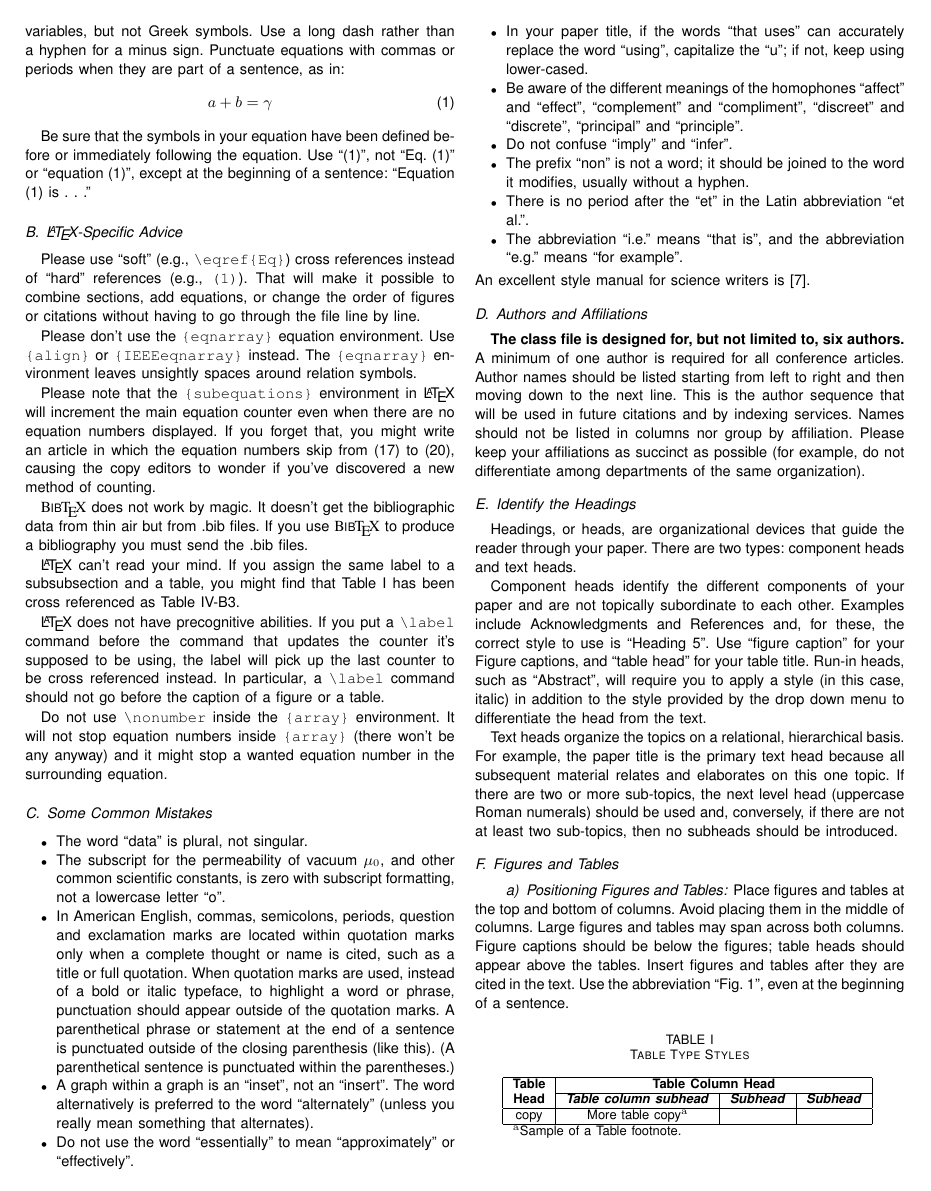
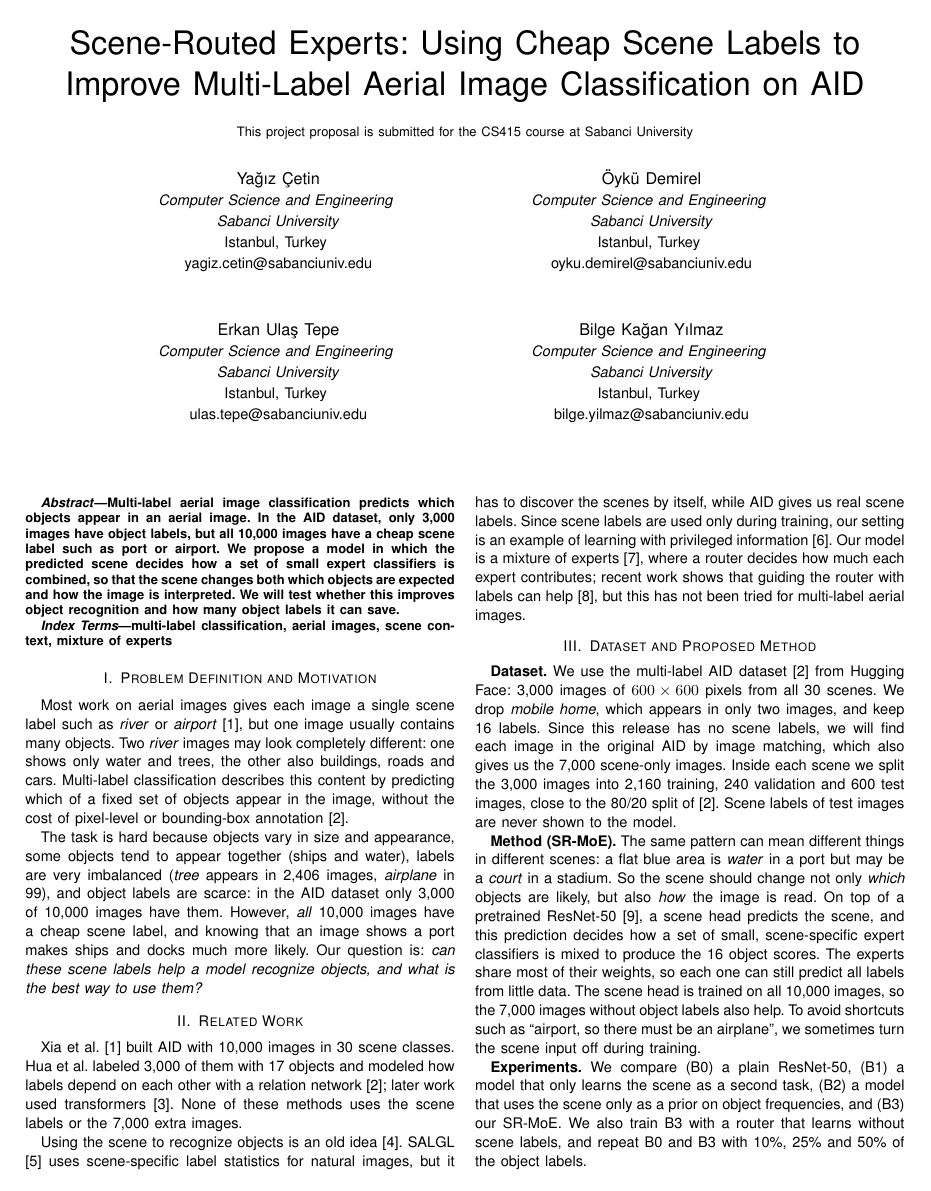
Before and after one commit to PassifloraVitifolia/CS415-CourseProject, a LaTeX paper (main.tex): page 2 of 3 before the commit and page 1 of 2 after it. Compiled offline with pdfLaTeX; a missing font is replaced by an installed copy or a similar font; a LaTeX package or settings file that is missing is left out.

Commit message:
Revise title and enhance project proposal content
Updated title and abstract to reflect new project focus on scene-routed experts for multi-label aerial image classification. Added new sections on problem definition, motivation, related work, dataset, proposed method, and project responsibilities.

```diff
--- a/main.tex
+++ b/main.tex
@@ -3,6 +3,7 @@
 % The preceding line is only needed to identify funding in the first footnote. If that is unneeded, please comment it out.
 
 % --- FONT AYARI (Arial / Helvetica) ----------------------
+\usepackage[T1]{fontenc}
 \usepackage[scaled]{helvet}
 \renewcommand{\familydefault}{\sfdefault}
 % --------------------------------------------------------------------------
@@ -13,12 +14,13 @@
 \usepackage{graphicx}
 \usepackage{textcomp}
 \usepackage{xcolor}
+\usepackage{array}
 \def\BibTeX{{\rm B\kern-.05em{\sc i\kern-.025em b}\kern-.08em
     T\kern-.1667em\lower.7ex\hbox{E}\kern-.125emX}}
 \begin{document}
 
-\title{Project Proposal: Multi-Label Remote Sensing Scene Classification on the AID Dataset\\
-{\footnotesize \textsuperscript{*}This project proposal is submitted for the CS415 course at Sabanci University}
+\title{Scene-Routed Experts: Using Cheap Scene Labels to Improve Multi-Label Aerial Image Classification on AID\\
+{\footnotesize This project proposal is submitted for the CS415 course at Sabanci University}
 }
 
 \author{
@@ -50,3 +52,4 @@ bilge.yilmaz@sabanciuniv.edu}
 \maketitle
 
 \begin{abstract}
+Multi-label aerial image classification predicts which objects appear in an aerial image. In the AID dataset, only 3,000 images have object labels, but all 10,000 images have a cheap scene label such as port or airport. We propose a model in which the predicted scene decides how a set of small expert classifiers is combined, so that the scene changes both which objects are expected and how the image is interpreted. We will test whether this improves object recognition and how many object labels it can save.
@@ -56,6 +56,8 @@ or Math in Paper Title or Abstract.
 \end{abstract}
 
 \begin{IEEEkeywords}
-component, formatting, style, styling, insert
+multi-label classification, aerial images, scene context, mixture of experts
 \end{IEEEkeywords}
 
+\section{Problem Definition and Motivation}
+Most work on aerial images gives each image a single scene label such as \textit{river} or \textit{airport} \cite{xia2017aid}, but one image usually contains many objects. Two \textit{river} images may look completely different: one shows only water and trees, the other also buildings, roads and cars. Multi-label classification describes this content by predicting which of a fixed set of objects appear in the image, without the cost of pixel-level or bounding-box annotation \cite{hua2020relation}.
@@ -65,5 +64,7 @@ Please observe the conference page limits.
 
-\section{Overview of related work}
+The task is hard because objects vary in size and appearance, some objects tend to appear together (ships and water), labels are very imbalanced (\textit{tree} appears in 2,406 images, \textit{airplane} in 99), and object labels are scarce: in the AID dataset only 3,000 of 10,000 images have them. However, \emph{all} 10,000 images have a cheap scene label, and knowing that an image shows a port makes ships and docks much more likely. Our question is: \textit{can these scene labels help a model recognize objects, and what is the best way to use them?}
 
-\subsection{Maintaining the Integrity of the Specifications}
+\section{Related Work}
+Xia et al. \cite{xia2017aid} built AID with 10,000 images in 30 scene classes. Hua et al. labeled 3,000 of them with 17 objects and modeled how labels depend on each other with a relation network \cite{hua2020relation}; later work used transformers \cite{wu2022smat}. None of these methods uses the scene labels or the 7,000 extra images.
 
+Using the scene to recognize objects is an old idea \cite{torralba2010forest}. SALGL \cite{zhu2023salgl} uses scene-specific label statistics for natural images, but it has to discover the scenes by itself, while AID gives us real scene labels. Since scene labels are used only during training, our setting is an example of learning with privileged information \cite{vapnik2009lupi}. Our model is a mixture of experts \cite{jacobs1991moe}, where a router decides how much each expert contributes; recent work shows that guiding the router with labels can help \cite{zeng2026med}, but this has not been tried for multi-label aerial images.
@@ -77,7 +71,8 @@ Please do not revise any of the current designations.
 
-\section{Datasets and related methods}
+\section{Dataset and Proposed Method}
+\textbf{Dataset.} We use the multi-label AID dataset \cite{hua2020relation} from Hugging Face: 3,000 images of $600 \times 600$ pixels from all 30 scenes. We drop \textit{mobile home}, which appears in only two images, and keep 16 labels. Since this release has no scene labels, we will find each image in the original AID by image matching, which also gives us the 7,000 scene-only images. Inside each scene we split the 3,000 images into 2,160 training, 240 validation and 600 test images, close to the 80/20 split of \cite{hua2020relation}. Scene labels of test images are never shown to the model.
 
-\subsection{Dataset}
-We use the multi-label version of the Aerial Image Dataset (AID). The imagery comes from AID \cite{xia2017aid}, a large-scale benchmark collected from Google Earth that covers different regions around the world under varying scales, orientations, and imaging conditions. This results in high intra-class variation and low inter-class dissimilarity, making the task closer to real-world scenarios than earlier benchmarks such as UC-Merced and WHU-RS19. Hua et al. \cite{hua2019relation} re-annotated 3,000 images from AID with 17 object-level labels (e.g., buildings, cars, trees, water), so that each image can be associated with multiple labels at once. Each image is $600 \times 600$ pixels in RGB. Since the publicly available version provides a single set of 3,000 images, we will split it into training, validation, and test sets with a 70/10/20 ratio.
+\textbf{Method (SR-MoE).} The same pattern can mean different things in different scenes: a flat blue area is \textit{water} in a port but may be a \textit{court} in a stadium. So the scene should change not only \emph{which} objects are likely, but also \emph{how} the image is read. On top of a pretrained ResNet-50 \cite{he2016resnet}, a scene head predicts the scene, and this prediction decides how a set of small, scene-specific expert classifiers is mixed to produce the 16 object scores. The experts share most of their weights, so each one can still predict all labels from little data. The scene head is trained on all 10,000 images, so the 7,000 images without object labels also help. To avoid shortcuts such as ``airport, so there must be an airplane'', we sometimes turn the scene input off during training.
 
+\textbf{Experiments.} We compare (B0) a plain ResNet-50, (B1) a model that only learns the scene as a second task, (B2) a model that uses the scene only as a prior on object frequencies, and (B3) our SR-MoE. We also train B3 with a router that learns without scene labels, and repeat B0 and B3 with 10\%, 25\% and 50\% of the object labels.
 
@@ -113,114 +81,12 @@ equations more compact, you may use the solidus (~/~), the exp function, or
-appropriate exponents. Italicize Roman symbols for quantities and variables,
-but not Greek symbols. Use a long dash rather than a hyphen for a minus
-sign. Punctuate equations with commas or periods when they are part of a
-sentence, as in:
-\begin{equation}
-a+b=\gamma\label{eq}
-\end{equation}
-
-Be sure that the
-symbols in your equation have been defined before or immediately following
-the equation. Use ``\eqref{eq}'', not ``Eq.~\eqref{eq}'' or ``equation \eqref{eq}'', except at
-the beginning of a sentence: ``Equation \eqref{eq} is . . .''
-
-\subsection{\LaTeX-Specific Advice}
-
-Please use ``soft'' (e.g., \verb|\eqref{Eq}|) cross references instead
-of ``hard'' references (e.g., \verb|(1)|). That will make it possible
-to combine sections, add equations, or change the order of figures or
-citations without having to go through the file line by line.
-
-Please don't use the \verb|{eqnarray}| equation environment. Use
-\verb|{align}| or \verb|{IEEEeqnarray}| instead. The \verb|{eqnarray}|
-environment leaves unsightly spaces around relation symbols.
-
-Please note that the \verb|{subequations}| environment in {\LaTeX}
-will increment the main equation counter even when there are no
-equation numbers displayed. If you forget that, you might write an
-article in which the equation numbers skip from (17) to (20), causing
-the copy editors to wonder if you've discovered a new method of
-counting.
-
-{\BibTeX} does not work by magic. It doesn't get the bibliographic
-data from thin air but from .bib files. If you use {\BibTeX} to produce a
-bibliography you must send the .bib files.
-
-{\LaTeX} can't read your mind. If you assign the same label to a
-subsubsection and a table, you might find that Table I has been cross
-referenced as Table IV-B3.
-
-{\LaTeX} does not have precognitive abilities. If you put a
-\verb|\label| command before the command that updates the counter it's
-supposed to be using, the label will pick up the last counter to be
-cross referenced instead. In particular, a \verb|\label| command
-should not go before the caption of a figure or a table.
-
-Do not use \verb|\nonumber| inside the \verb|{array}| environment. It
-will not stop equation numbers inside \verb|{array}| (there won't be
-any anyway) and it might stop a wanted equation number in the
-surrounding equation.
-
-\subsection{Some Common Mistakes}\label{SCM}
-\begin{itemize}
-\item The word ``data'' is plural, not singular.
-\item The subscript for the permeability of vacuum $\mu_{0}$, and other common scientific constants, is zero with subscript formatting, not a lowercase letter ``o''.
-\item In American English, commas, semicolons, periods, question and exclamation marks are located within quotation marks only when a complete thought or name is cited, such as a title or full quotation. When quotation marks are used, instead of a bold or italic typeface, to highlight a word or phrase, punctuation should appear outside of the quotation marks. A parenthetical phrase or statement at the end of a sentence is punctuated outside of the closing parenthesis (like this). (A parenthetical sentence is punctuated within the parentheses.)
-\item A graph within a graph is an ``inset'', not an ``insert''. The word alternatively is preferred to the word ``alternately'' (unless you really mean something that alternates).
-\item Do not use the word ``essentially'' to mean ``approximately'' or ``effectively''.
-\item In your paper title, if the words ``that uses'' can accurately replace the word ``using'', capitalize the ``u''; if not, keep using lower-cased.
-\item Be aware of the different meanings of the homophones ``affect'' and ``effect'', ``complement'' and ``compliment'', ``discreet'' and ``discrete'', ``principal'' and ``principle''.
-\item Do not confuse ``imply'' and ``infer''.
-\item The prefix ``non'' is not a word; it should be joined to the word it modifies, usually without a hyphen.
-\item There is no period after the ``et'' in the Latin abbreviation ``et al.''.
-\item The abbreviation ``i.e.'' means ``that is'', and the abbreviation ``e.g.'' means ``for example''.
-\end{itemize}
-An excellent style manual for science writers is \cite{b7}.
-
-\subsection{Authors and Affiliations}
-\textbf{The class file is designed for, but not limited to, six authors.} A
-minimum of one author is required for all conference articles. Author names
-should be listed starting from left to right and then moving down to the
-next line. This is the author sequence that will be used in future citations
-and by indexing services. Names should not be listed in columns nor group by
-affiliation. Please keep your affiliations as succinct as possible (for
-example, do not differentiate among departments of the same organization).
-
-\subsection{Identify the Headings}
-Headings, or heads, are organizational devices that guide the reader through
-your paper. There are two types: component heads and text heads.
-
-Component heads identify the different components of your paper and are not
-topically subordinate to each other. Examples include Acknowledgments and
-References and, for these, the correct style to use is ``Heading 5''. Use
-``figure caption'' for your Figure captions, and ``table head'' for your
-table title. Run-in heads, such as ``Abstract'', will require you to apply a
-style (in this case, italic) in addition to the style provided by the drop
-down menu to differentiate the head from the text.
-
-Text heads organize the topics on a relational, hierarchical basis. For
-example, the paper title is the primary text head because all subsequent
-material relates and elaborates on this one topic. If there are two or more
-sub-topics, the next level head (uppercase Roman numerals) should be used
-and, conversely, if there are not at least two sub-topics, then no subheads
-should be introduced.
-
-\subsection{Figures and Tables}
-\paragraph{Positioning Figures and Tables} Place figures and tables at the top and
-bottom of columns. Avoid placing them in the middle of columns. Large
-figures and tables may span across both columns. Figure captions should be
-below the figures; table heads should appear above the tables. Insert
-figures and tables after they are cited in the text. Use the abbreviation
-``Fig.~\ref{fig}'', even at the beginning of a sentence.
+\section{Performance Metrics and Success Criteria}
+Our main metric is \textbf{mAP} (mean average precision over the 16 labels). We also report example-based F1, used by \cite{hua2020relation}, per-label AP and scene accuracy. To check shortcuts, we count predicted objects that are typical for the scene but absent from the image. Results are averaged over 3 runs; a gain counts only if it exceeds the run-to-run variation. Our targets are given in Table~\ref{tab:criteria}; the project is successful if the baseline target and at least two hypotheses are met.
 
 \begin{table}[htbp]
-\caption{Table Type Styles}
+\caption{Success criteria}
 \begin{center}
-\begin{tabular}{|c|c|c|c|}
+\begin{tabular}{|>{\raggedright\arraybackslash}p{5.6cm}|>{\raggedright\arraybackslash}p{1.8cm}|}
 \hline
-\textbf{Table}&\multicolumn{3}{|c|}{\textbf{Table Column Head}} \\
-\cline{2-4}
-\textbf{Head} & \textbf{\textit{Table column subhead}}& \textbf{\textit{Subhead}}& \textbf{\textit{Subhead}} \\
+\textbf{Criterion} & \textbf{Target} \\
 \hline
-copy& More table copy$^{\mathrm{a}}$& &  \\
+B0 example-F1 vs. 86.23 in \cite{hua2020relation} & within $\pm 1.5$ \\
 \hline
-\multicolumn{4}{l}{$^{\mathrm{a}}$Sample of a Table footnote.}
@@ -227,2 +105 @@ copy& More table copy$^{\mathrm{a}}$& &  \\
 \end{tabular}
-\label{tab1}
@@ -246 +109,0 @@ quantities and units. For example, write ``Temperature (K)'', not
-``Temperature/K''.
```
Also changed, not shown: main.tex (115 more changed lines).
